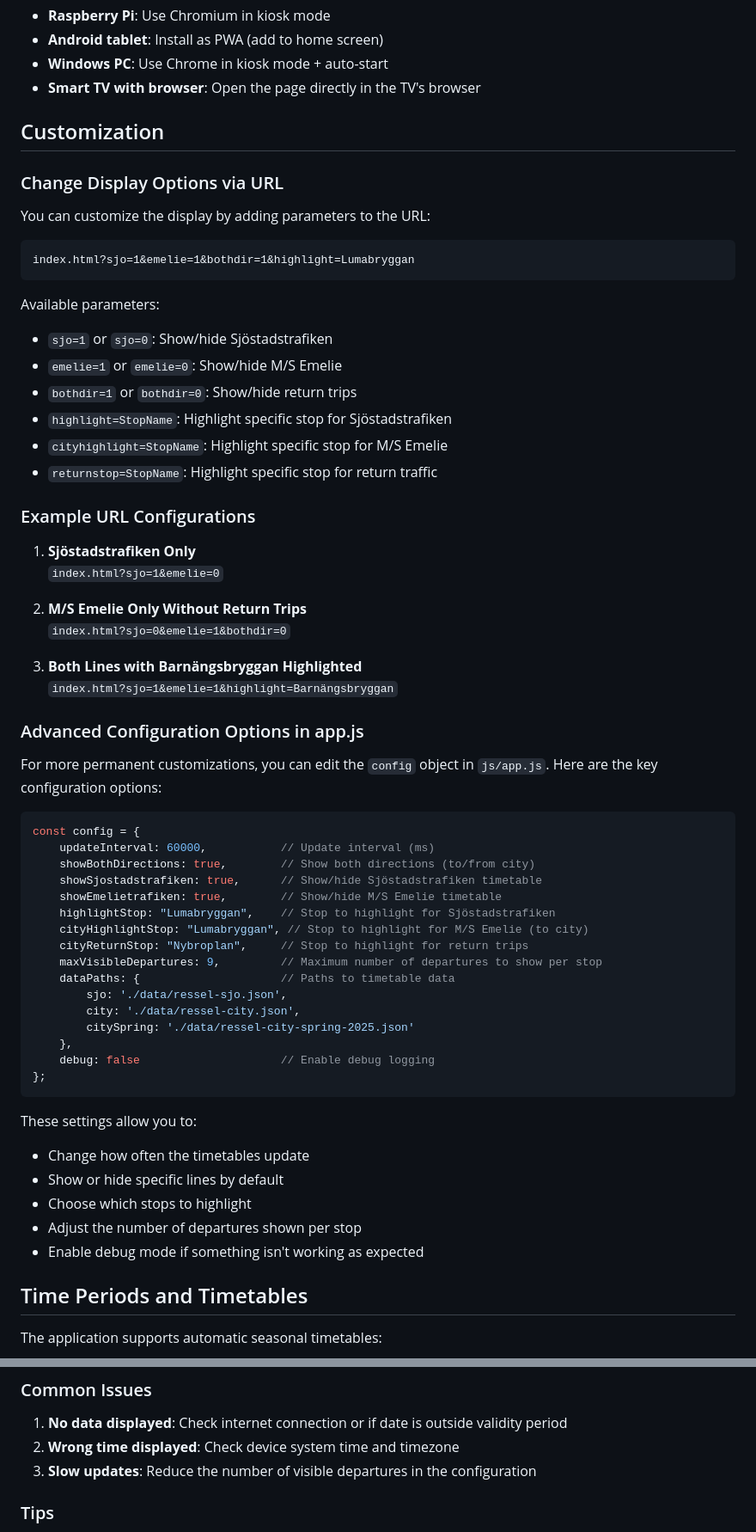
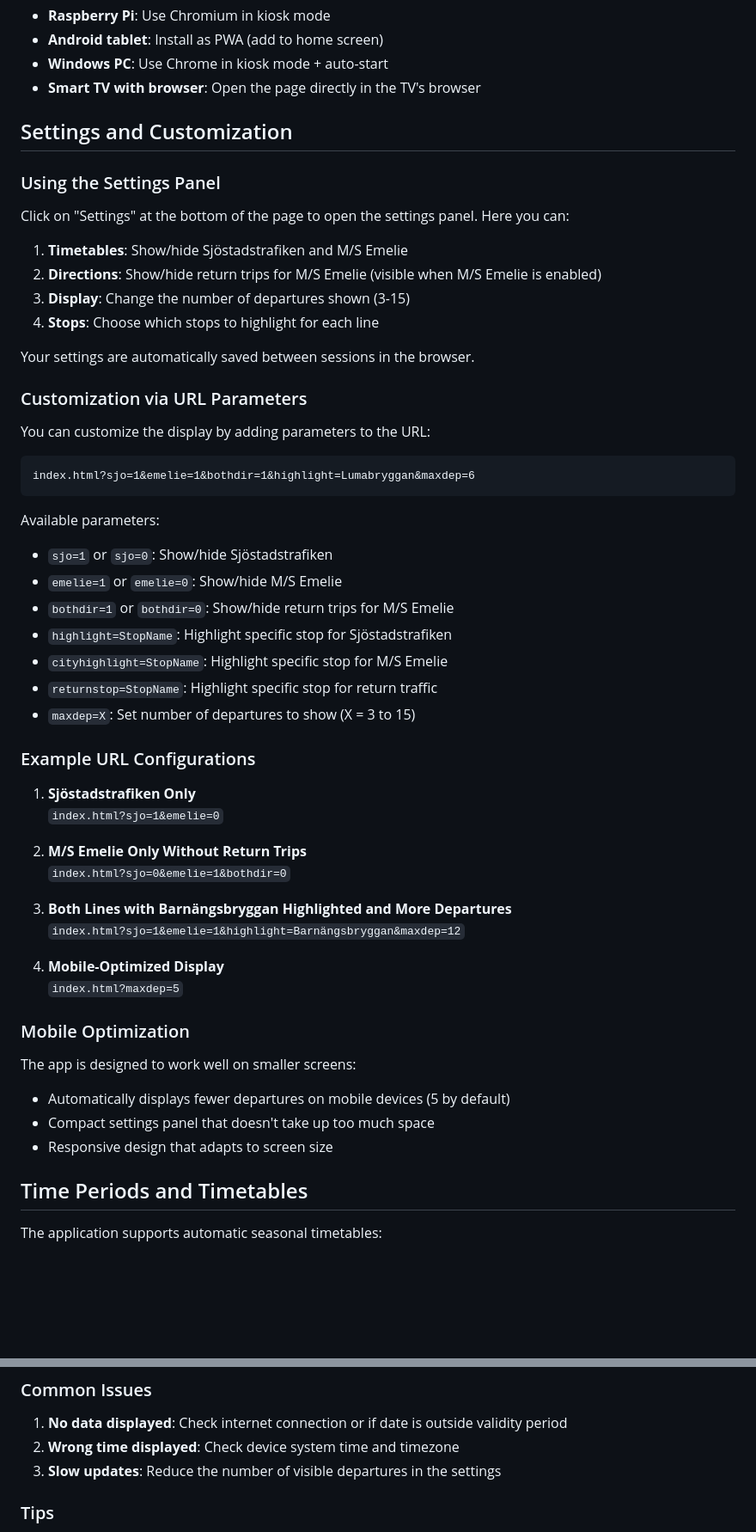
Before and after one commit to cgillinger/ressel-static, a Markdown page: readme.md, 2 parts joined by grey strips. Shown: that part at 86% size. Drawn GitHub-style; blank space fills up the shorter version.

````diff
--- a/readme.md
+++ b/readme.md
@@ -189,22 +186,33 @@ A digital signage solution for displaying current timetables for the boat lines
 - **Windows PC**: Use Chrome in kiosk mode + auto-start
 - **Smart TV with browser**: Open the page directly in the TV's browser
 
-## Customization
+## Settings and Customization
 
-### Change Display Options via URL
+### Using the Settings Panel
+Click on "Settings" at the bottom of the page to open the settings panel. Here you can:
+
+1. **Timetables**: Show/hide Sjöstadstrafiken and M/S Emelie
+2. **Directions**: Show/hide return trips for M/S Emelie (visible when M/S Emelie is enabled)
+3. **Display**: Change the number of departures shown (3-15)
+4. **Stops**: Choose which stops to highlight for each line
+
+Your settings are automatically saved between sessions in the browser.
+
+### Customization via URL Parameters
 You can customize the display by adding parameters to the URL:
 
 ```
-index.html?sjo=1&emelie=1&bothdir=1&highlight=Lumabryggan
+index.html?sjo=1&emelie=1&bothdir=1&highlight=Lumabryggan&maxdep=6
 ```
 
 Available parameters:
 - `sjo=1` or `sjo=0`: Show/hide Sjöstadstrafiken
 - `emelie=1` or `emelie=0`: Show/hide M/S Emelie
-- `bothdir=1` or `bothdir=0`: Show/hide return trips
+- `bothdir=1` or `bothdir=0`: Show/hide return trips for M/S Emelie
 - `highlight=StopName`: Highlight specific stop for Sjöstadstrafiken
 - `cityhighlight=StopName`: Highlight specific stop for M/S Emelie
 - `returnstop=StopName`: Highlight specific stop for return traffic
+- `maxdep=X`: Set number of departures to show (X = 3 to 15)
 
 ### Example URL Configurations
 
@@ -214,37 +222,17 @@ Available parameters:
 2. **M/S Emelie Only Without Return Trips**
    `index.html?sjo=0&emelie=1&bothdir=0`
 
-3. **Both Lines with Barnängsbryggan Highlighted**
-   `index.html?sjo=1&emelie=1&highlight=Barnängsbryggan`
+3. **Both Lines with Barnängsbryggan Highlighted and More Departures**
+   `index.html?sjo=1&emelie=1&highlight=Barnängsbryggan&maxdep=12`
 
-### Advanced Configuration Options in app.js
-For more permanent customizations, you can edit the `config` object in `js/app.js`. Here are the key configuration options:
+4. **Mobile-Optimized Display**
+   `index.html?maxdep=5`
 
-```javascript
-const config = {
-    updateInterval: 60000,           // Update interval (ms)
-    showBothDirections: true,        // Show both directions (to/from city)
-    showSjostadstrafiken: true,      // Show/hide Sjöstadstrafiken timetable
-    showEmelietrafiken: true,        // Show/hide M/S Emelie timetable
-    highlightStop: "Lumabryggan",    // Stop to highlight for Sjöstadstrafiken
-    cityHighlightStop: "Lumabryggan", // Stop to highlight for M/S Emelie (to city)
-    cityReturnStop: "Nybroplan",     // Stop to highlight for return trips
-    maxVisibleDepartures: 9,         // Maximum number of departures to show per stop
-    dataPaths: {                     // Paths to timetable data
-        sjo: './data/ressel-sjo.json',
-        city: './data/ressel-city.json',
-        citySpring: './data/ressel-city-spring-2025.json'
-    },
-    debug: false                     // Enable debug logging
-};
-```
-
-These settings allow you to:
-- Change how often the timetables update
-- Show or hide specific lines by default
-- Choose which stops to highlight
-- Adjust the number of departures shown per stop
-- Enable debug mode if something isn't working as expected
+### Mobile Optimization
+The app is designed to work well on smaller screens:
+- Automatically displays fewer departures on mobile devices (5 by default)
+- Compact settings panel that doesn't take up too much space
+- Responsive design that adapts to screen size
 
 ## Time Periods and Timetables
 
@@ -260,7 +248,7 @@ The system automatically selects the correct timetable based on the current date
 ### Common Issues
 1. **No data displayed**: Check internet connection or if date is outside validity period
 2. **Wrong time displayed**: Check device system time and timezone
-3. **Slow updates**: Reduce the number of visible departures in the configuration
+3. **Slow updates**: Reduce the number of visible departures in the settings
 
 ### Tips
 - To test that the application is working, open the browser's developer tools and check the console for error messages
````
Also changed, not shown: other parts of readme.md (+33 -36 lines), images/screenshot2.png (added).
